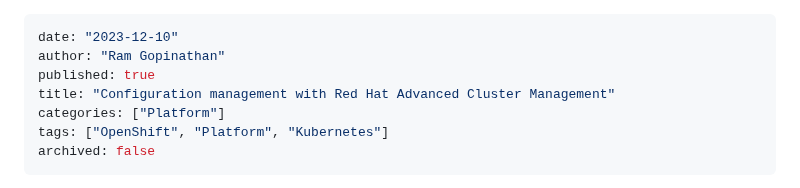
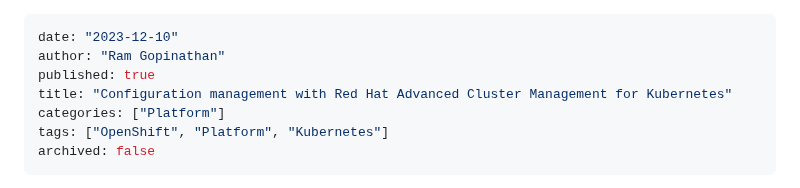
Before and after one commit to rprakashg/blog, a Markdown page: posts/config-management-with-acm.md, the part around the change. GitHub-like rendering.

Commit message:
updated title

```diff
--- a/posts/config-management-with-acm.md
+++ b/posts/config-management-with-acm.md
@@ -2,7 +2,7 @@
 date: "2023-12-10"
 author: "Ram Gopinathan"
 published: true
-title: "Configuration management with Red Hat Advanced Cluster Management"
+title: "Configuration management with Red Hat Advanced Cluster Management for Kubernetes"
 categories: ["Platform"]
 tags: ["OpenShift", "Platform", "Kubernetes"]
 archived: false
```
